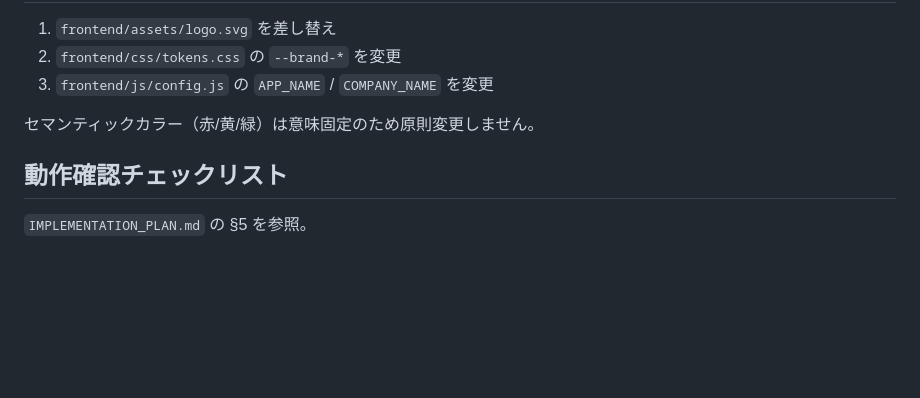
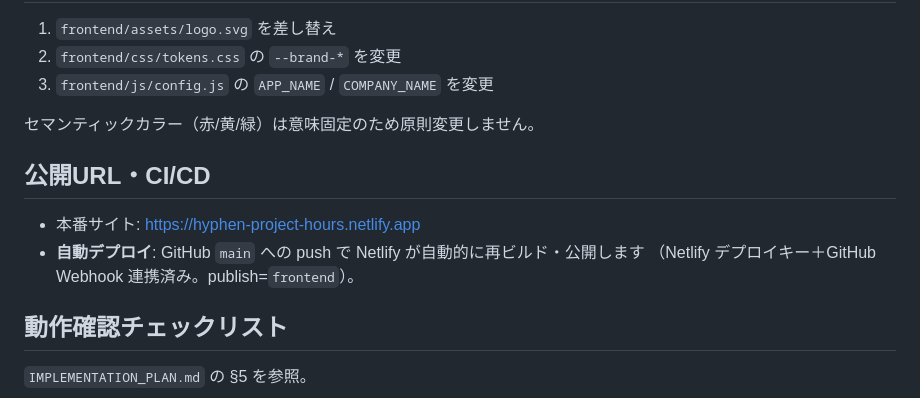
Before and after one commit to HYPHEN1003/hyphen-project-hours, a Markdown page: README.md, the part around the change. Rendered like a GitHub page; blank space fills up the shorter version.

Commit message:
docs: 自動デプロイ(GitHub→Netlify)連携を追記
Co-Authored-By: Claude Opus 4.8 (1M context) <noreply@anthropic.com>

```diff
--- a/README.md
+++ b/README.md
@@ -103,6 +103,12 @@ clasp push                          # gas/ をアップロード
 
 セマンティックカラー（赤/黄/緑）は意味固定のため原則変更しません。
 
+## 公開URL・CI/CD
+
+- 本番サイト: https://hyphen-project-hours.netlify.app
+- **自動デプロイ**: GitHub `main` への push で Netlify が自動的に再ビルド・公開します
+  （Netlify デプロイキー＋GitHub Webhook 連携済み。publish=`frontend`）。
+
 ## 動作確認チェックリスト
 
 `IMPLEMENTATION_PLAN.md` の §5 を参照。
```
